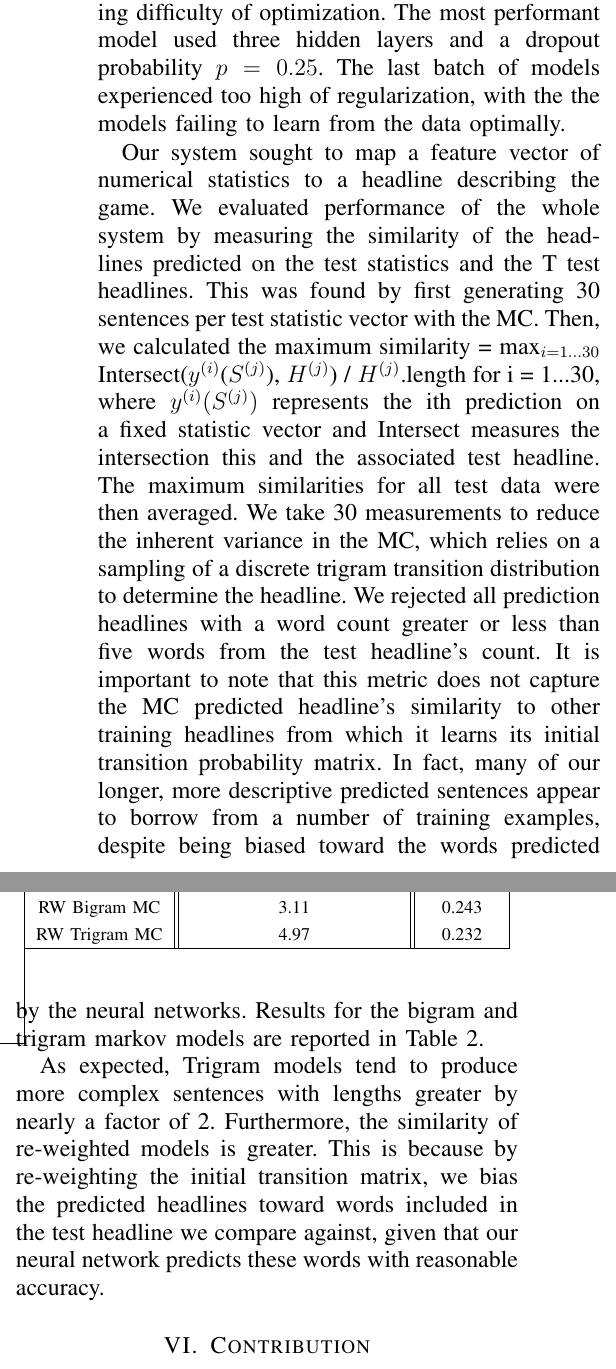
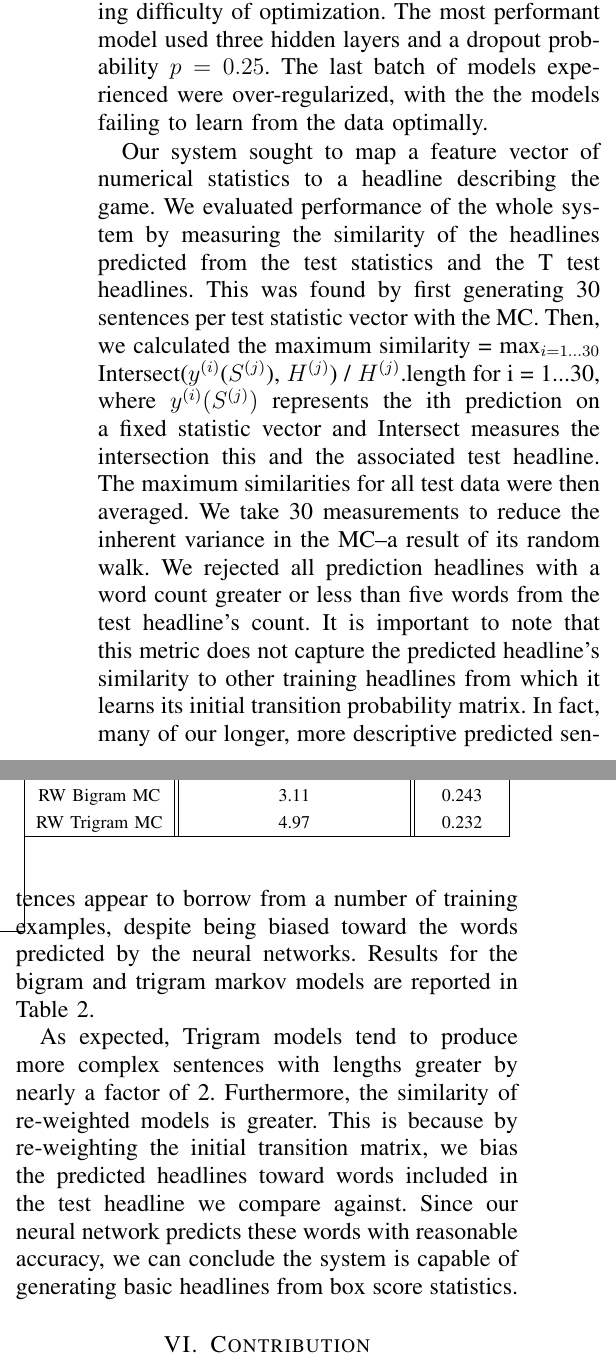
Before and after one commit to pwgreene/6.864-Final-Project, a LaTeX paper (final_report/final_report.tex): two parts of the columns of page 5 of 6, joined at a grey line, cut so that both start at the same text. Compiled offline with pdfLaTeX; a missing font is replaced by an installed copy or a similar font; a LaTeX package or settings file that is missing is left out.

Commit message:
jaclarke edits

```diff
--- a/final_report/final_report.tex
+++ b/final_report/final_report.tex
@@ -614,9 +614,9 @@ Num. of Hidden Layers & Dropout Probability & Loss & Similarity \\
 \end{tabular}
 \end{table}
 
-The cross-entropy loss reflects the similarity of the predicted word-likelihood vectors and the input probabilities. As the number of hidden layers increases, the loss decreases across all dropout probabilities we tested. Despite the increasing complexity, our model does not degrade due to the increasing difficulty of optimization. The most performant model used three hidden layers and a dropout probability $p =0.25$. The last batch of models experienced too high of regularization, with the the models failing to learn from the data optimally.
+The cross-entropy loss reflects the similarity of the predicted word-likelihood vectors and their input probabilities. As the number of hidden layers increases, the loss decreases across all dropout probabilities we tested. Despite the increasing complexity, our model does not degrade due to the increasing difficulty of optimization. The most performant model used three hidden layers and a dropout probability $p = 0.25$. The last batch of models experienced were over-regularized, with the the models failing to learn from the data optimally.
 
-Our system sought to map a feature vector of numerical statistics to a headline describing the game. We evaluated performance of the whole system by measuring the similarity of the headlines predicted on the test statistics and the T test headlines. This was found by first generating 30 sentences per test statistic vector with the MC. Then, we calculated the maximum similarity = max$_{i=1...30}$ Intersect($y^{(i)}$($S^{(j)}$), $H^{(j)}$) / $H^{(j)}$.length for i = 1...30, where $y^{(i)}(S^{(j)})$ represents the ith prediction on a fixed statistic vector and Intersect measures the intersection this and the associated test headline. The maximum similarities for all test data were then averaged. We take 30 measurements to reduce the inherent variance in the MC, which relies on a sampling of a discrete trigram transition distribution to determine the headline. We rejected all prediction headlines with a word count greater or less than five words from the test headline's count. It is important to note that this metric does not capture the MC predicted headline's similarity to other training headlines from which it learns its initial transition probability matrix. In fact, many of our longer, more descriptive predicted sentences appear to borrow from a number of training examples, despite being biased toward the words predicted by the neural networks. Results for the bigram and trigram markov models are reported in Table 2.
+Our system sought to map a feature vector of numerical statistics to a headline describing the game. We evaluated performance of the whole system by measuring the similarity of the headlines predicted from the test statistics and the T test headlines. This was found by first generating 30 sentences per test statistic vector with the MC. Then, we calculated the maximum similarity = max$_{i=1...30}$ Intersect($y^{(i)}$($S^{(j)}$), $H^{(j)}$) / $H^{(j)}$.length for i = 1...30, where $y^{(i)}(S^{(j)})$ represents the ith prediction on a fixed statistic vector and Intersect measures the intersection this and the associated test headline. The maximum similarities for all test data were then averaged. We take 30 measurements to reduce the inherent variance in the MC--a result of its random walk. We rejected all prediction headlines with a word count greater or less than five words from the test headline's count. It is important to note that this metric does not capture the predicted headline's similarity to other training headlines from which it learns its initial transition probability matrix. In fact, many of our longer, more descriptive predicted sentences appear to borrow from a number of training examples, despite being biased toward the words predicted by the neural networks. Results for the bigram and trigram markov models are reported in Table 2.
 
 \begin{table}[!t]
 % increase table row spacing, adjust to taste
@@ -637,7 +637,7 @@ RW Trigram MC & 4.97 &  0.232\\
 \end{tabular}
 \end{table}
 
-As expected, Trigram models tend to produce more complex sentences with lengths greater by nearly a factor of 2. Furthermore, the similarity of re-weighted models is greater. This is because by re-weighting the initial transition matrix, we bias the predicted headlines toward words included in the test headline we compare against, given that our neural network predicts these words with reasonable accuracy.
+As expected, Trigram models tend to produce more complex sentences with lengths greater by nearly a factor of 2. Furthermore, the similarity of re-weighted models is greater. This is because by re-weighting the initial transition matrix, we bias the predicted headlines toward words included in the test headline we compare against. Since our neural network predicts these words with reasonable accuracy, we can conclude the system is capable of generating basic headlines from box score statistics.
 
 \section{Contribution}
 
```
Also changed, not shown: final_report/final_report.tex (2 more changed lines).
